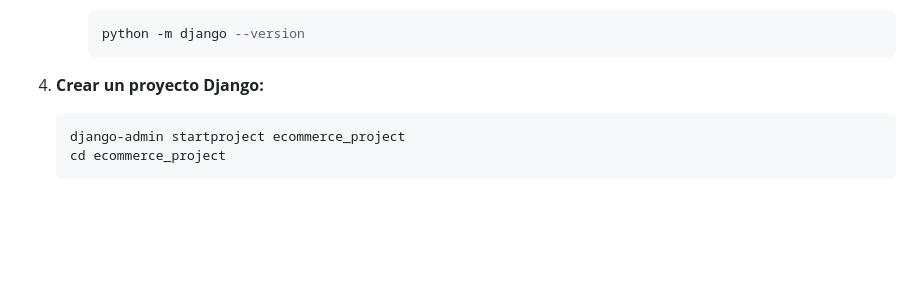
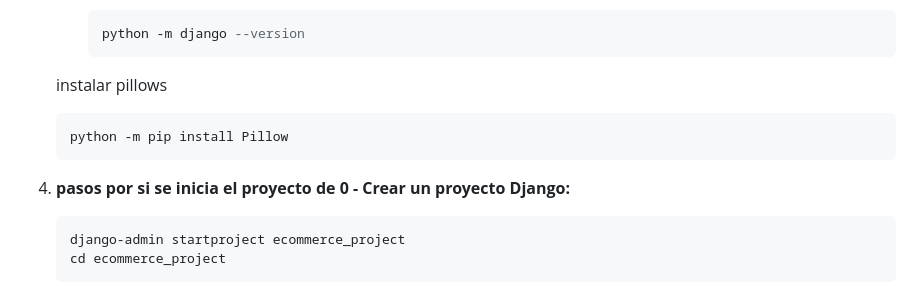
Before and after one commit to NicNeira/django_practica2, a Markdown page: README.md, the part around the change. GitHub-like rendering; blank space fills up the shorter version.

Commit message:
add readme more info

````diff
--- a/README.md
+++ b/README.md
@@ -35,7 +35,13 @@
         python -m django --version
         ```
 
-4. **Crear un proyecto Django:**
+    instalar pillows
+
+    ```
+    python -m pip install Pillow
+    ```
+
+4. **pasos por si se inicia el proyecto de 0 - Crear un proyecto Django:**
 
     ```
     django-admin startproject ecommerce_project
````
